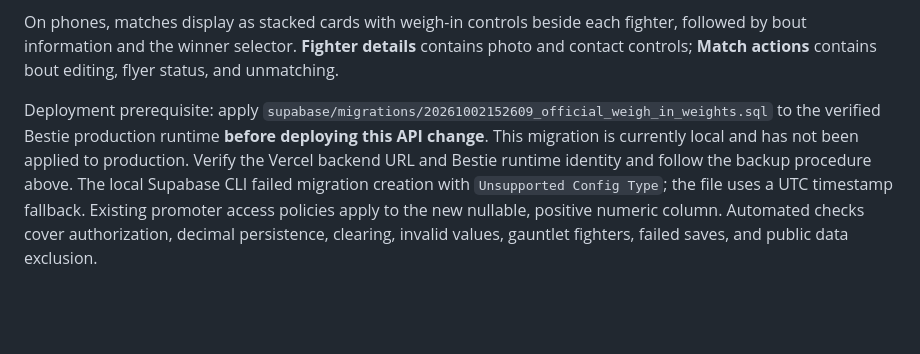
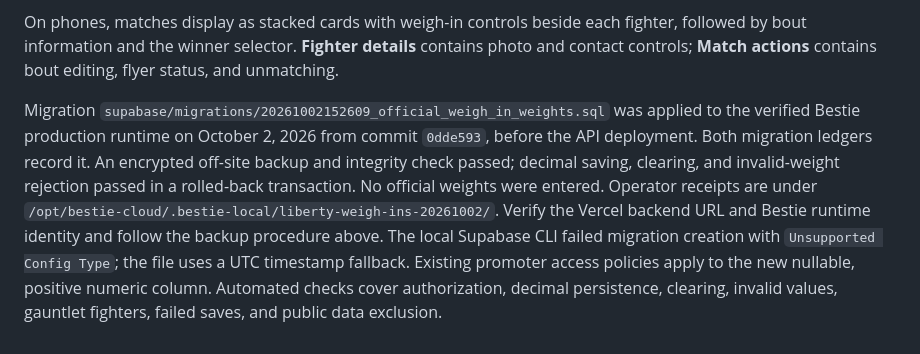
Before and after one commit to jbur6523/liberty-fight-league-site, a Markdown page: docs/fan-picks.md, the part around the change. Rendered like a GitHub page; blank space fills up the shorter version.

Commit message:
Record production weigh-in migration

```diff
--- a/docs/fan-picks.md
+++ b/docs/fan-picks.md
@@ -83,4 +83,4 @@ In **Matched**, enter each fighter's **Official weight (lb)** and select **Save
 
 On phones, matches display as stacked cards with weigh-in controls beside each fighter, followed by bout information and the winner selector. **Fighter details** contains photo and contact controls; **Match actions** contains bout editing, flyer status, and unmatching.
 
-Deployment prerequisite: apply `supabase/migrations/20261002152609_official_weigh_in_weights.sql` to the verified Bestie production runtime **before deploying this API change**. This migration is currently local and has not been applied to production. Verify the Vercel backend URL and Bestie runtime identity and follow the backup procedure above. The local Supabase CLI failed migration creation with `Unsupported Config Type`; the file uses a UTC timestamp fallback. Existing promoter access policies apply to the new nullable, positive numeric column. Automated checks cover authorization, decimal persistence, clearing, invalid values, gauntlet fighters, failed saves, and public data exclusion.
+Migration `supabase/migrations/20261002152609_official_weigh_in_weights.sql` was applied to the verified Bestie production runtime on October 2, 2026 from commit `0dde593`, before the API deployment. Both migration ledgers record it. An encrypted off-site backup and integrity check passed; decimal saving, clearing, and invalid-weight rejection passed in a rolled-back transaction. No official weights were entered. Operator receipts are under `/opt/bestie-cloud/.bestie-local/liberty-weigh-ins-20261002/`. Verify the Vercel backend URL and Bestie runtime identity and follow the backup procedure above. The local Supabase CLI failed migration creation with `Unsupported Config Type`; the file uses a UTC timestamp fallback. Existing promoter access policies apply to the new nullable, positive numeric column. Automated checks cover authorization, decimal persistence, clearing, invalid values, gauntlet fighters, failed saves, and public data exclusion.
```
